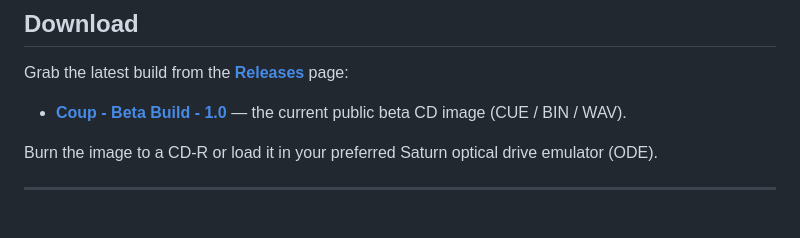
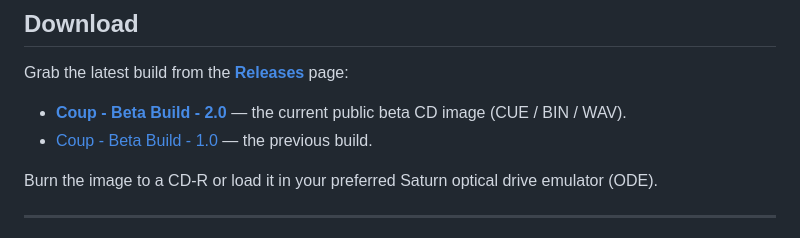
Before and after one commit to likeagfeld/coup-saturn, a Markdown page: README.md, the part around the change. Drawn GitHub-style.

Commit message:
docs: point the README download at Beta 2.0
Co-Authored-By: Claude <noreply@anthropic.com>

```diff
--- a/README.md
+++ b/README.md
@@ -50,7 +50,8 @@ Captured from the Saturn build running on hardware-accurate emulation.
 
 Grab the latest build from the [**Releases**](../../releases) page:
 
-- [**Coup - Beta Build - 1.0**](../../releases/latest) — the current public beta CD image (CUE / BIN / WAV).
+- [**Coup - Beta Build - 2.0**](../../releases/latest) — the current public beta CD image (CUE / BIN / WAV).
+- [Coup - Beta Build - 1.0](../../releases/tag/v1.0-beta) — the previous build.
 
 Burn the image to a CD-R or load it in your preferred Saturn optical drive emulator (ODE).
 
```
